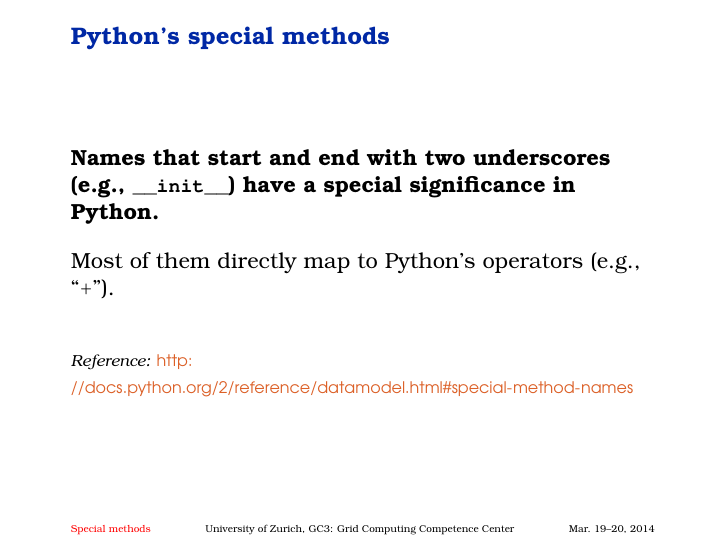
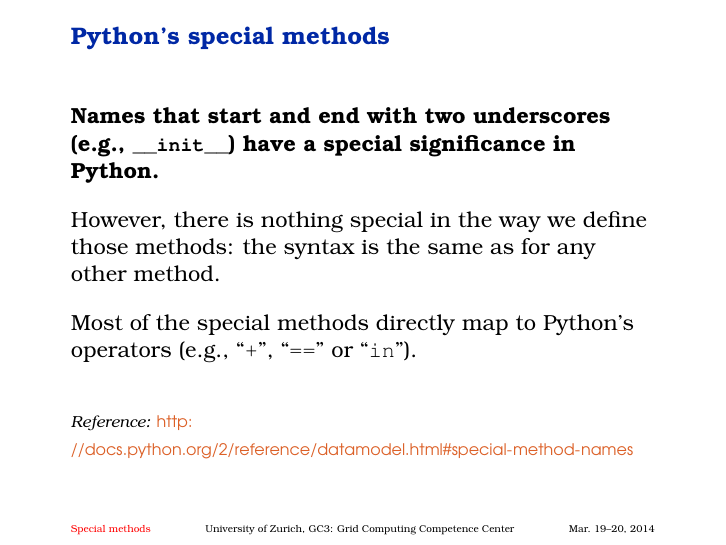
Before and after one commit to gc3-uzh-ch/python-course, LaTeX slides (part07.tex): page 3 of 15. Compiled offline with pdfLaTeX.

Commit message:
Add note to specify that special methods are defined like any other method, the only difference is the name.

```diff
--- a/part07.tex
+++ b/part07.tex
@@ -34,8 +34,12 @@
   \textbf{Names that start and end with two underscores (e.g.,
     \lstinline|__init__|) have a special significance in Python.}
 
-  \+ Most of them directly map to Python's operators (e.g.,
-  ``\texttt{+}'').
+  \+
+  However, there is nothing special in the way we define those
+  methods: the syntax is the same as for any other method.
+
+  \+ Most of the special methods directly map to Python's operators (e.g.,
+  ``\texttt{+}'', ``\texttt{==}'' or ``\texttt{in}'').
 
   \+
   \begin{references}
```
